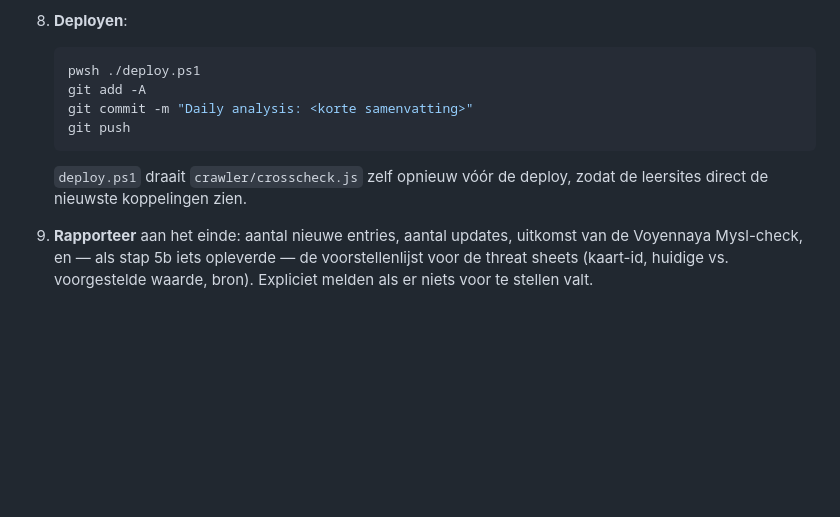
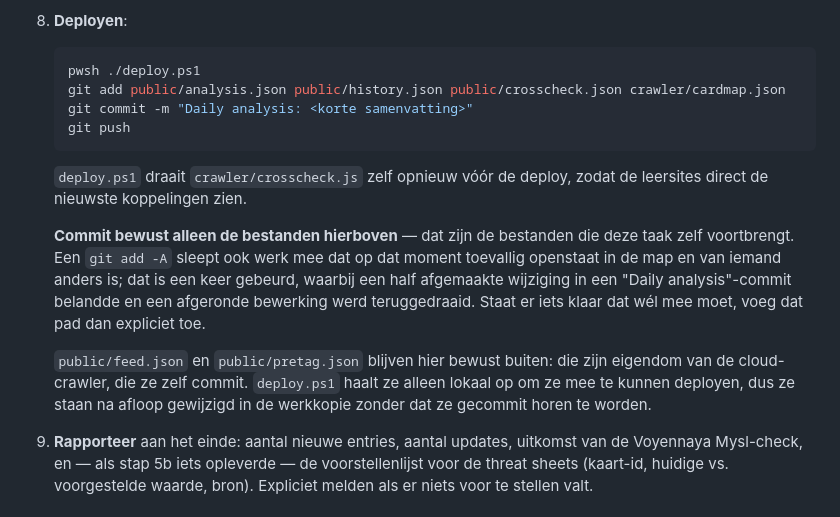
Before and after one commit to Leathan80/ru-mil-tracker, a Markdown page: analysis/daily-analysis-prompt.md, the part around the change. Rendered like a GitHub page; blank space fills up the shorter version.

Commit message:
Daily analysis task: commit only its own files
De dagelijkse analysetaak deed `git add -A` en sleepte daarmee ook werk
mee dat toevallig openstond in de map. Zo belandde een vreemde wijziging
in commit 672c8b4 en werd een afgeronde bewerking teruggedraaid.

Voortaan expliciet: analysis.json, history.json, crosscheck.json en
cardmap.json — de bestanden die de taak zelf voortbrengt. feed.json en
pretag.json blijven ongecommit; die zijn eigendom van de cloud-crawler,
die ze zelf commit.

Dezelfde wijziging staat in de SKILL.md van de geplande taak, buiten
deze repo.

Co-Authored-By: Claude Opus 5 <noreply@anthropic.com>

````diff
--- a/analysis/daily-analysis-prompt.md
+++ b/analysis/daily-analysis-prompt.md
@@ -199,12 +199,25 @@ Deze procedure wordt gevolgd door de dagelijkse geplande Claude-taak
 8. **Deployen**:
    ```powershell
    pwsh ./deploy.ps1
-   git add -A
+   git add public/analysis.json public/history.json public/crosscheck.json crawler/cardmap.json
    git commit -m "Daily analysis: <korte samenvatting>"
    git push
    ```
    `deploy.ps1` draait `crawler/crosscheck.js` zelf opnieuw vóór de deploy, zodat
    de leersites direct de nieuwste koppelingen zien.
+
+   **Commit bewust alleen de bestanden hierboven** — dat zijn de bestanden
+   die deze taak zelf voortbrengt. Een `git add -A` sleept ook werk mee dat
+   op dat moment toevallig openstaat in de map en van iemand anders is; dat
+   is een keer gebeurd, waarbij een half afgemaakte wijziging in een
+   "Daily analysis"-commit belandde en een afgeronde bewerking werd
+   teruggedraaid. Staat er iets klaar dat wél mee moet, voeg dat pad dan
+   expliciet toe.
+
+   `public/feed.json` en `public/pretag.json` blijven hier bewust buiten:
+   die zijn eigendom van de cloud-crawler, die ze zelf commit. `deploy.ps1`
+   haalt ze alleen lokaal op om ze mee te kunnen deployen, dus ze staan na
+   afloop gewijzigd in de werkkopie zonder dat ze gecommit horen te worden.
 
 9. **Rapporteer** aan het einde: aantal nieuwe entries, aantal updates, uitkomst
    van de Voyennaya Mysl-check, en — als stap 5b iets opleverde — de
````
